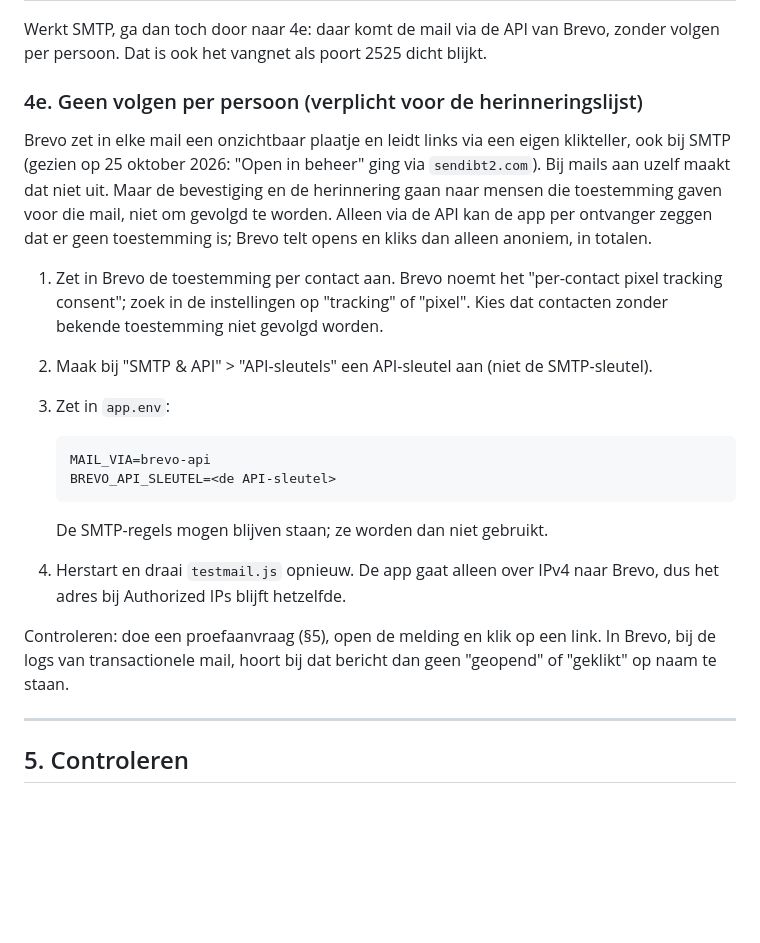
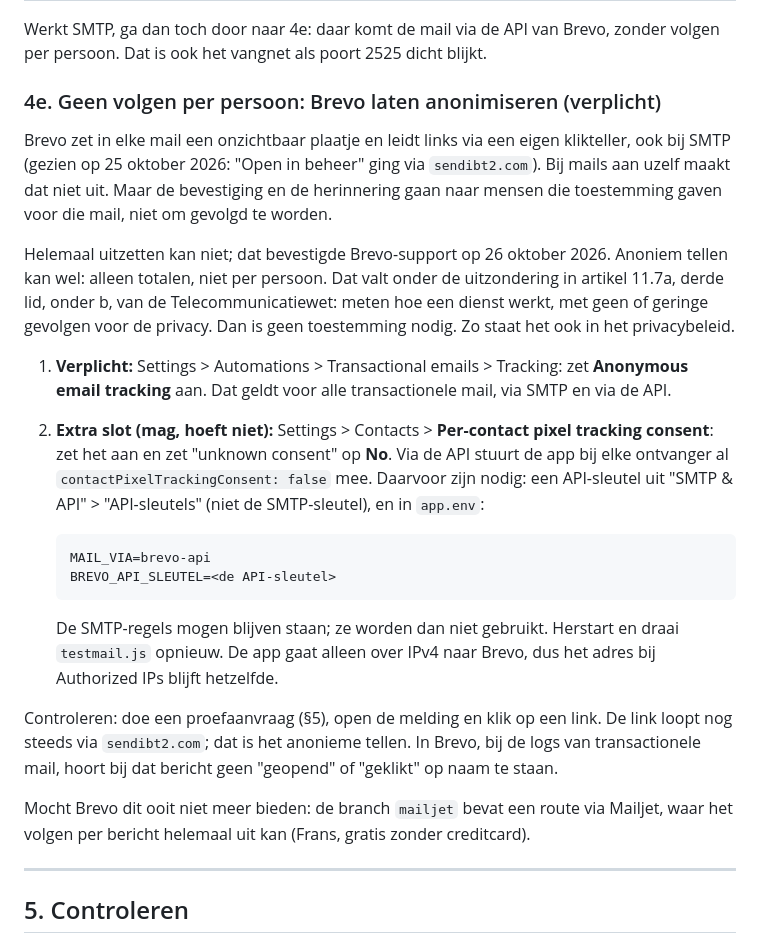
Before and after one commit to Entititty/belastinghulpzaanstad, a Markdown page: server-setup/APP.md, the part around the change. GitHub-like rendering; blank space fills up the shorter version.

Commit message:
APP.md: Brevo laten anonimiseren, met de menupaden van Brevo-support
Brevo-support (26 oktober 2026): volgen in transactionele mail kan niet
helemaal uit, wel anoniem (alleen totalen). Settings > Automations >
Transactional emails > Tracking: Anonymous email tracking. Extra slot:
Settings > Contacts > Per-contact pixel tracking consent, unknown op No.
Anoniem tellen valt onder art. 11.7a lid 3 onder b Telecommunicatiewet.
Het privacybeleid zegt dat al sinds 6fcac8d.

Co-Authored-By: Claude Opus 5.5 <noreply@anthropic.com>

````diff
--- a/server-setup/APP.md
+++ b/server-setup/APP.md
@@ -206,35 +206,46 @@ er mis is als het niet lukt:
 Werkt SMTP, ga dan toch door naar 4e: daar komt de mail via de API van Brevo,
 zonder volgen per persoon. Dat is ook het vangnet als poort 2525 dicht blijkt.
 
-### 4e. Geen volgen per persoon (verplicht voor de herinneringslijst)
+### 4e. Geen volgen per persoon: Brevo laten anonimiseren (verplicht)
 
 Brevo zet in elke mail een onzichtbaar plaatje en leidt links via een eigen
 klikteller, ook bij SMTP (gezien op 25 oktober 2026: "Open in beheer" ging via
 `sendibt2.com`). Bij mails aan uzelf maakt dat niet uit. Maar de bevestiging en
 de herinnering gaan naar mensen die toestemming gaven voor die mail, niet om
-gevolgd te worden. Alleen via de API kan de app per ontvanger zeggen dat er
-geen toestemming is; Brevo telt opens en kliks dan alleen anoniem, in totalen.
+gevolgd te worden.
 
-1. Zet in Brevo de toestemming per contact aan. Brevo noemt het
-   "per-contact pixel tracking consent"; zoek in de instellingen op
-   "tracking" of "pixel". Kies dat contacten zonder bekende toestemming niet
-   gevolgd worden.
-2. Maak bij "SMTP & API" > "API-sleutels" een API-sleutel aan (niet de
-   SMTP-sleutel).
-3. Zet in `app.env`:
+Helemaal uitzetten kan niet; dat bevestigde Brevo-support op 26 oktober 2026.
+Anoniem tellen kan wel: alleen totalen, niet per persoon. Dat valt onder de
+uitzondering in artikel 11.7a, derde lid, onder b, van de Telecommunicatiewet:
+meten hoe een dienst werkt, met geen of geringe gevolgen voor de privacy. Dan
+is geen toestemming nodig. Zo staat het ook in het privacybeleid.
+
+1. **Verplicht:** Settings > Automations > Transactional emails > Tracking:
+   zet **Anonymous email tracking** aan. Dat geldt voor alle transactionele
+   mail, via SMTP en via de API.
+2. **Extra slot (mag, hoeft niet):** Settings > Contacts > **Per-contact pixel
+   tracking consent**: zet het aan en zet "unknown consent" op **No**. Via de
+   API stuurt de app bij elke ontvanger al `contactPixelTrackingConsent: false`
+   mee. Daarvoor zijn nodig: een API-sleutel uit "SMTP & API" > "API-sleutels"
+   (niet de SMTP-sleutel), en in `app.env`:
 
    ```
    MAIL_VIA=brevo-api
    BREVO_API_SLEUTEL=<de API-sleutel>
    ```
 
-   De SMTP-regels mogen blijven staan; ze worden dan niet gebruikt.
-4. Herstart en draai `testmail.js` opnieuw. De app gaat alleen over IPv4 naar
-   Brevo, dus het adres bij Authorized IPs blijft hetzelfde.
+   De SMTP-regels mogen blijven staan; ze worden dan niet gebruikt. Herstart en
+   draai `testmail.js` opnieuw. De app gaat alleen over IPv4 naar Brevo, dus
+   het adres bij Authorized IPs blijft hetzelfde.
 
 Controleren: doe een proefaanvraag (§5), open de melding en klik op een link.
-In Brevo, bij de logs van transactionele mail, hoort bij dat bericht dan geen
+De link loopt nog steeds via `sendibt2.com`; dat is het anonieme tellen. In
+Brevo, bij de logs van transactionele mail, hoort bij dat bericht geen
 "geopend" of "geklikt" op naam te staan.
+
+Mocht Brevo dit ooit niet meer bieden: de branch `mailjet` bevat een route via
+Mailjet, waar het volgen per bericht helemaal uit kan (Frans, gratis zonder
+creditcard).
 
 ---
 
````
Also changed, not shown: CHANGELOG-AUDIT.md (+12 -0 lines).
